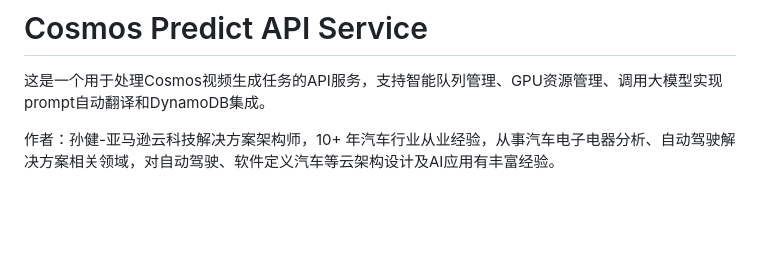
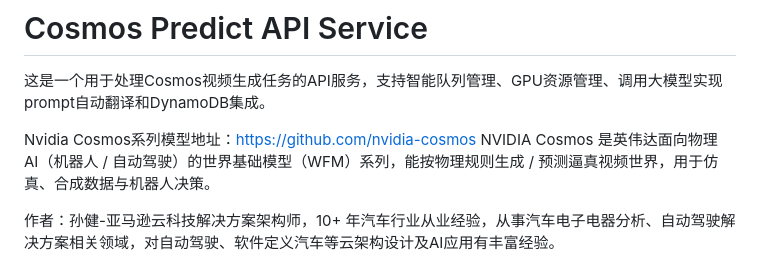
Before and after one commit to JimmySunCreater/Cosmos_Backend-Front, a Markdown page: README.md, the part around the change. Rendered like a GitHub page; blank space fills up the shorter version.

```diff
--- a/README.md
+++ b/README.md
@@ -1,6 +1,9 @@
 # Cosmos Predict API Service
 
 这是一个用于处理Cosmos视频生成任务的API服务，支持智能队列管理、GPU资源管理、调用大模型实现prompt自动翻译和DynamoDB集成。
+
+Nvidia Cosmos系列模型地址：https://github.com/nvidia-cosmos
+NVIDIA Cosmos 是英伟达面向物理 AI（机器人 / 自动驾驶）的世界基础模型（WFM）系列，能按物理规则生成 / 预测逼真视频世界，用于仿真、合成数据与机器人决策。
 
 作者：孙健-亚马逊云科技解决方案架构师，10+ 年汽车行业从业经验，从事汽车电子电器分析、自动驾驶解决方案相关领域，对自动驾驶、软件定义汽车等云架构设计及AI应用有丰富经验。
 
```
